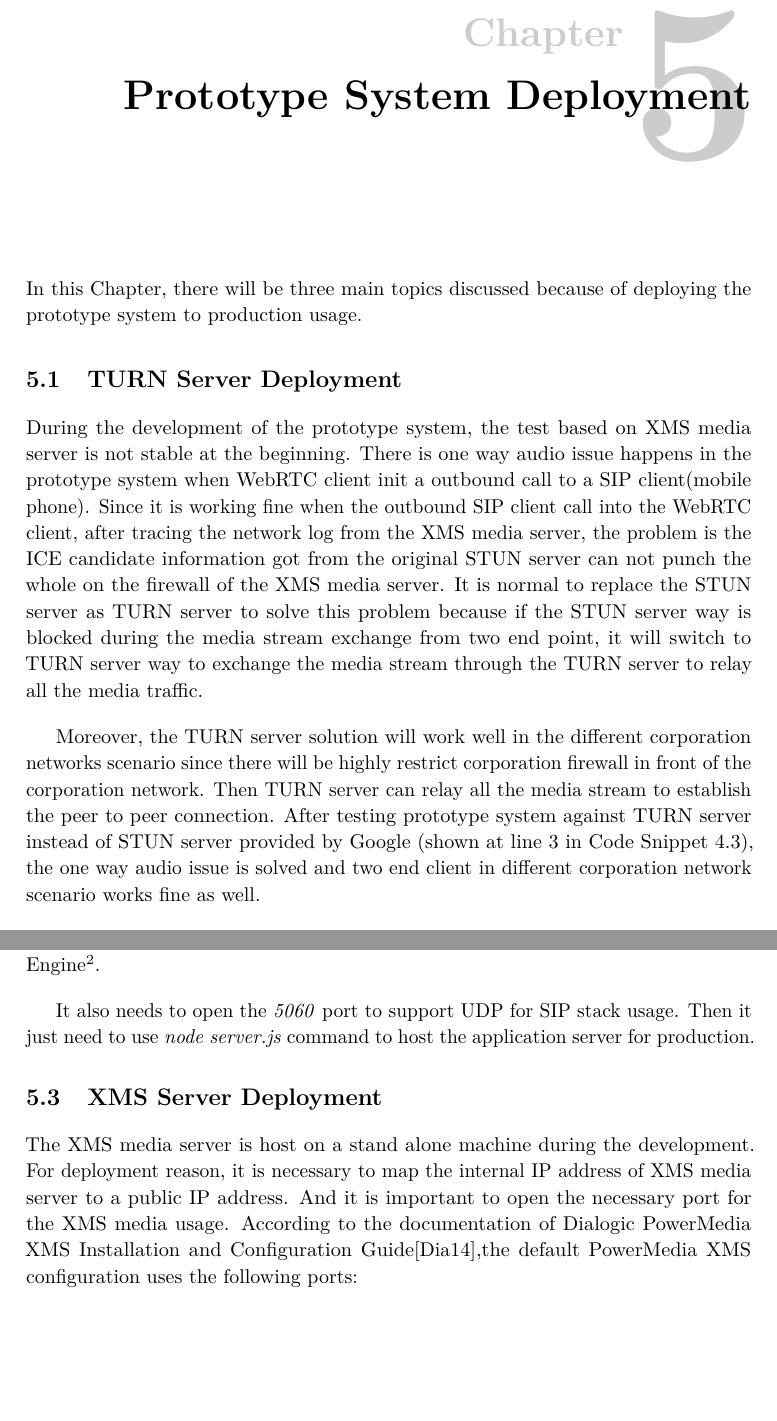
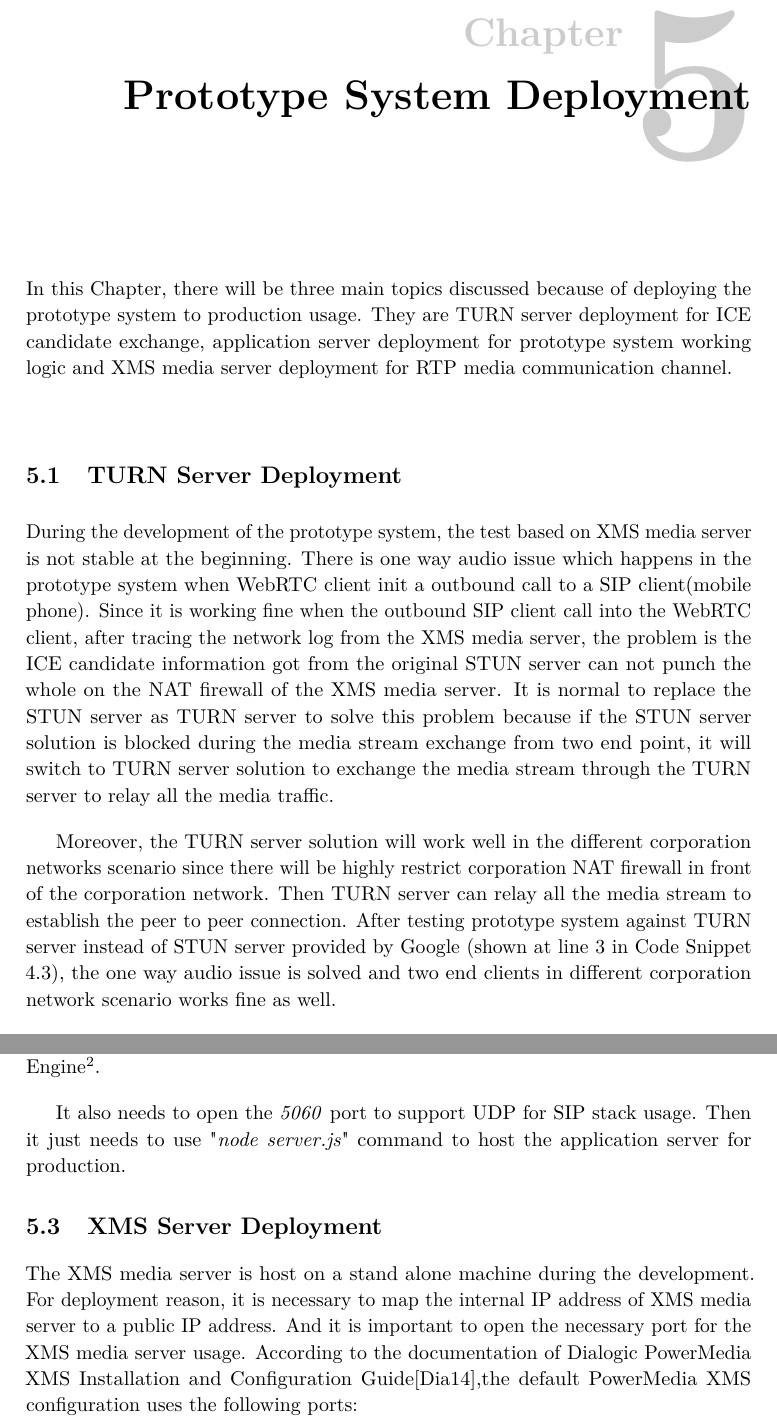
Before and after one commit to br1anchen/Master_Thesis, a LaTeX thesis (main.tex, which reads system_deployment.tex): two parts of pages 78 and 80 of 102, joined at a grey line, cut so that both start at the same text, the shorter picture padded with empty space. Compiled offline with pdfLaTeX.

Commit message:
review chp:sys_deploy

```diff
--- a/system_deployment.tex
+++ b/system_deployment.tex
@@ -1,11 +1,12 @@
 \chapter{Prototype System Deployment}
 \label{chp:sys_deploy}
 
-\noindent In this Chapter, there will be three main topics discussed because of deploying the prototype system to production usage.
+\noindent In this Chapter, there will be three main topics discussed because of deploying the prototype system to production usage. They are \gls{turn} server deployment for \gls{ice} candidate exchange, application server deployment for prototype system working logic and XMS media server deployment for \gls{rtp} media communication channel.
 
 \section{TURN Server Deployment}
 
-\par During the development of the prototype system, the test based on XMS media server is not stable at the beginning. There is one way audio issue happens in the prototype system when \gls{webrtc} client init a outbound call to a \gls{sip} client(mobile phone). Since it is working fine when the outbound \gls{sip} client call into the \gls{webrtc} client, after tracing the network log from the XMS media server, the problem is the \gls{ice} candidate information got from the original \gls{stun} server can not punch the whole on the firewall of the XMS media server. It is normal to replace the \gls{stun} server as \gls{turn} server to solve this problem because if the \gls{stun} server way is blocked during the media stream exchange from two end point, it will switch to \gls{turn} server way to exchange the media stream through the \gls{turn} server to relay all the media traffic.
+\par During the development of the prototype system, the test based on XMS media server is not stable at the beginning. There is one way audio issue which happens in the prototype system when \gls{webrtc} client init a outbound call to a \gls{sip} client(mobile phone). Since it is working fine when the outbound \gls{sip} client call into the \gls{webrtc} client, after tracing the network log from the XMS media server, the problem is the \gls{ice} candidate information got from the original \gls{stun} server can not punch the whole on the
+\gls{nat} firewall of the XMS media server. It is normal to replace the \gls{stun} server as \gls{turn} server to solve this problem because if the \gls{stun} server solution is blocked during the media stream exchange from two end point, it will switch to \gls{turn} server solution to exchange the media stream through the \gls{turn} server to relay all the media traffic.
 
-\par Moreover, the \gls{turn} server solution will work well in the different corporation networks scenario since there will be highly restrict corporation firewall in front of the corporation network. Then \gls{turn} server can relay all the media stream to establish the peer to peer connection. After testing prototype system against \gls{turn} server instead of \gls{stun} server provided by Google (shown at line 3 in Code Snippet \ref{code:create_peer_connection}), the one way audio issue is solved and two end client in different corporation network scenario works fine as well.
+\par Moreover, the \gls{turn} server solution will work well in the different corporation networks scenario since there will be highly restrict corporation \gls{nat} firewall in front of the corporation network. Then \gls{turn} server can relay all the media stream to establish the peer to peer connection. After testing prototype system against \gls{turn} server instead of \gls{stun} server provided by Google (shown at line 3 in Code Snippet \ref{code:create_peer_connection}), the one way audio issue is solved and two end clients in different corporation network scenario works fine as well.
 
@@ -42,11 +43,11 @@ if (location.hostname != "localhost") {
 
 \par Because the prototype application server is implemented in Node.js, there is no restrict requirements for the operation system platform to deploy the application server if the operation system can install Node.js library and can run V8 JavaScript Engine\footnote{The V8 JavaScript Engine is an open source JavaScript engine developed by Google for the Google Chrome web browser.V8 compiles JavaScript to native machine code (IA-32, x86-64, ARM, or MIPS ISAs) before executing it, instead of more traditional techniques such as interpreting bytecode or compiling whole program to machine code and executing it from a filesystem. \cite{wiki:v8}}.
 
-\par It also needs to open the \textit{5060} port to support \gls{udp} for \gls{sip} stack usage. Then it just need to use \textit{node server.js} command to host the application server for production.
+\par It also needs to open the \textit{5060} port to support \gls{udp} for \gls{sip} stack usage. Then it just needs to use "\textit{node server.js}" command to host the application server for production.
 
 \section{XMS Server Deployment}
 
-\par The XMS media server is host on a stand alone machine during the development. For deployment reason, it is necessary to map the internal \gls{ip} address of XMS media server to a public \gls{ip} address. And it is important to open the necessary port for the XMS media usage. According to the documentation of Dialogic PowerMedia XMS
+\par The XMS media server is host on a stand alone machine during the development. For deployment reason, it is necessary to map the internal \gls{ip} address of XMS media server to a public \gls{ip} address. And it is important to open the necessary port for the XMS media server usage. According to the documentation of Dialogic PowerMedia XMS
 Installation and Configuration Guide\cite{dialogic:xms_install},the default PowerMedia XMS configuration uses the following ports:
 \begin{itemize}[topsep=-1em,parsep=0em,itemsep=0em]
  \item \gls{tcp}: 22, 80, 81, 443, 5060, 1080, 15001
```
Also changed, not shown: main.pdf, system_deployment.tex (6 more changed lines).
